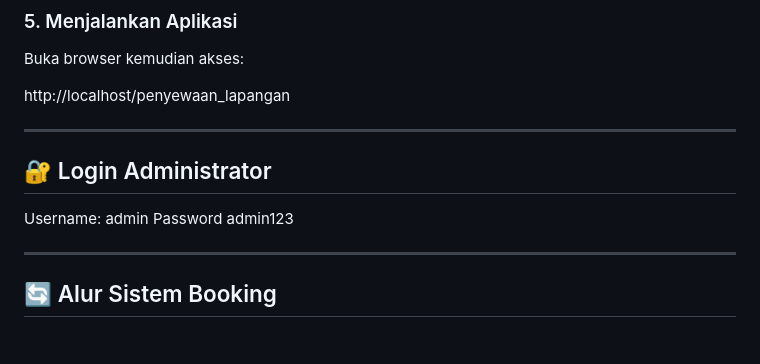
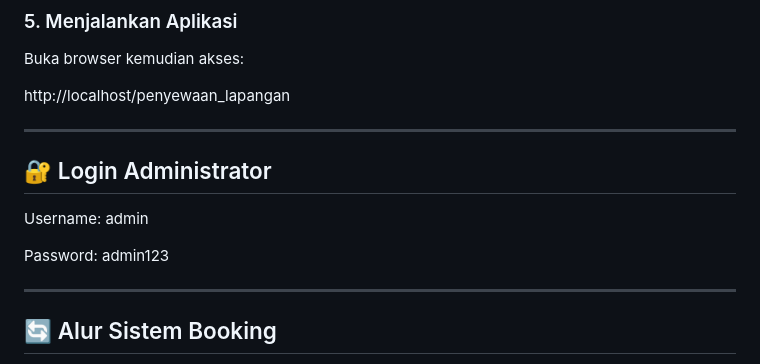
Before and after one commit to wahidamrullahdzikri-png/penyewaan-lapangan-mini-soccer, a Markdown page: README.md, the part around the change. Rendered like a GitHub page; blank space fills up the shorter version.

```diff
--- a/README.md
+++ b/README.md
@@ -129,11 +129,15 @@ http://localhost/penyewaan_lapangan
 
 ---
 
+
 ## 🔐 Login Administrator
 
-Username: admin
-Password admin123
+Username:
+admin
 
+
+Password:
+admin123
 
 ---
 
```
